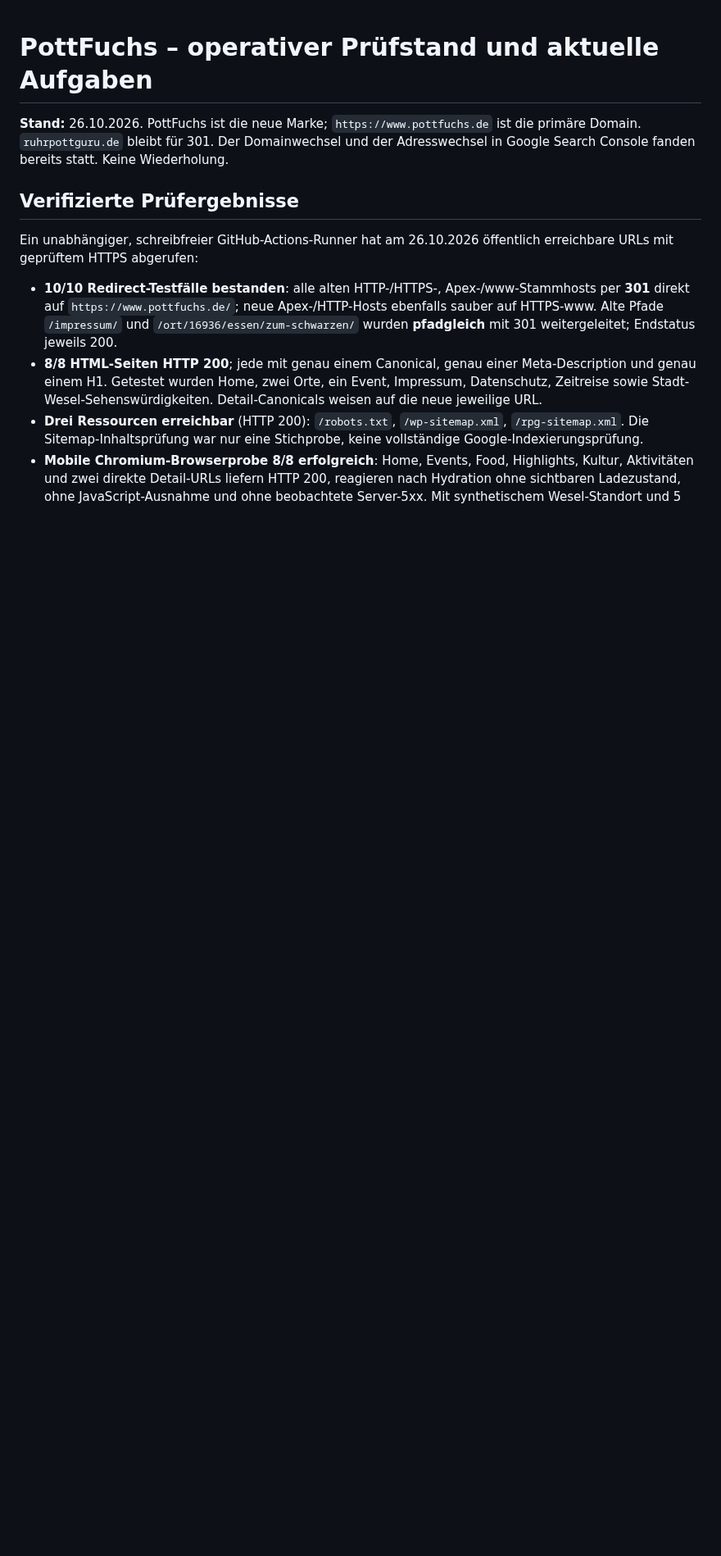
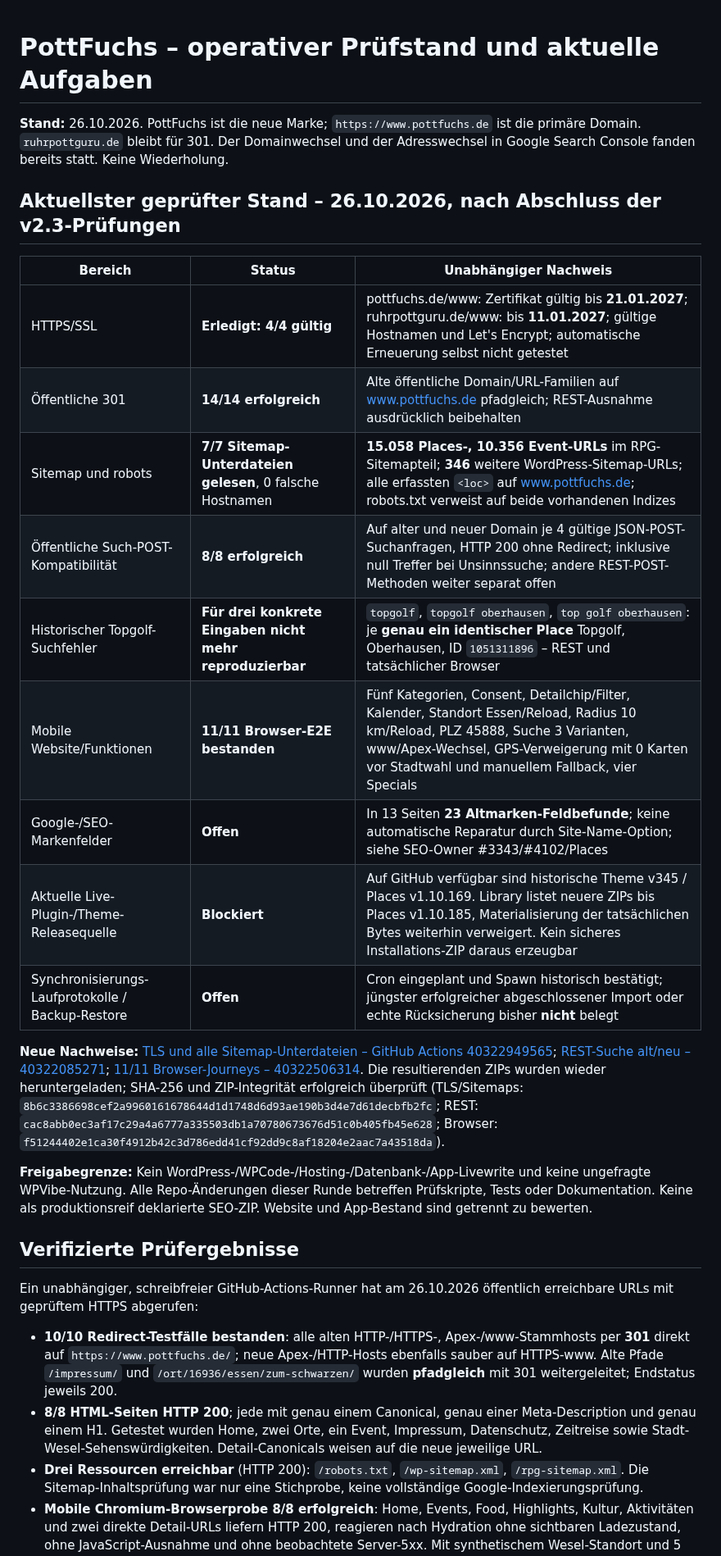
Before and after one commit to ruhrpottguru/ruhrpottguru-test-builds, a Markdown page: docs/pottfuchs-operational-status.md, the part around the change. Shown at 82% size. Rendered like a GitHub page; blank space fills up the shorter version.

Commit message:
Consolidate SSL, 25,414 live sitemap URLs, old/new POST parity, Topgolf fix verification and 11/11 mobile journeys

```diff
--- a/docs/pottfuchs-operational-status.md
+++ b/docs/pottfuchs-operational-status.md
@@ -1,6 +1,28 @@
 # PottFuchs – operativer Prüfstand und aktuelle Aufgaben
 
 **Stand:** 26.10.2026. PottFuchs ist die neue Marke; `https://www.pottfuchs.de` ist die primäre Domain. `ruhrpottguru.de` bleibt für 301. Der Domainwechsel und der Adresswechsel in Google Search Console fanden bereits statt. Keine Wiederholung.
+
+## Aktuellster geprüfter Stand – 26.10.2026, nach Abschluss der v2.3-Prüfungen
+
+| Bereich | Status | Unabhängiger Nachweis |
+|---|---|---|
+| HTTPS/SSL | **Erledigt: 4/4 gültig** | pottfuchs.de/www: Zertifikat gültig bis **21.01.2027**; ruhrpottguru.de/www: bis **11.01.2027**; gültige Hostnamen und Let's Encrypt; automatische Erneuerung selbst nicht getestet |
+| Öffentliche 301 | **14/14 erfolgreich** | Alte öffentliche Domain/URL-Familien auf www.pottfuchs.de pfadgleich; REST-Ausnahme ausdrücklich beibehalten |
+| Sitemap und robots | **7/7 Sitemap-Unterdateien gelesen**, 0 falsche Hostnamen | **15.058 Places-, 10.356 Event-URLs** im RPG-Sitemapteil; **346** weitere WordPress-Sitemap-URLs; alle erfassten `<loc>` auf www.pottfuchs.de; robots.txt verweist auf beide vorhandenen Indizes |
+| Öffentliche Such-POST-Kompatibilität | **8/8 erfolgreich** | Auf alter und neuer Domain je 4 gültige JSON-POST-Suchanfragen, HTTP 200 ohne Redirect; inklusive null Treffer bei Unsinnssuche; andere REST-POST-Methoden weiter separat offen |
+| Historischer Topgolf-Suchfehler | **Für drei konkrete Eingaben nicht mehr reproduzierbar** | `topgolf`, `topgolf oberhausen`, `top golf oberhausen`: je **genau ein identischer Place** Topgolf, Oberhausen, ID `1051311896` – REST und tatsächlicher Browser |
+| Mobile Website/Funktionen | **11/11 Browser-E2E bestanden** | Fünf Kategorien, Consent, Detailchip/Filter, Kalender, Standort Essen/Reload, Radius 10 km/Reload, PLZ 45888, Suche 3 Varianten, www/Apex-Wechsel, GPS-Verweigerung mit 0 Karten vor Stadtwahl und manuellem Fallback, vier Specials |
+| Google-/SEO-Markenfelder | **Offen** | In 13 Seiten **23 Altmarken-Feldbefunde**; keine automatische Reparatur durch Site-Name-Option; siehe SEO-Owner #3343/#4102/Places |
+| Aktuelle Live-Plugin-/Theme-Releasequelle | **Blockiert** | Auf GitHub verfügbar sind historische Theme v345 / Places v1.10.169. Library listet neuere ZIPs bis Places v1.10.185, Materialisierung der tatsächlichen Bytes weiterhin verweigert. Kein sicheres Installations-ZIP daraus erzeugbar |
+| Synchronisierungs-Laufprotokolle / Backup-Restore | **Offen** | Cron eingeplant und Spawn historisch bestätigt; jüngster erfolgreicher abgeschlossener Import oder echte Rücksicherung bisher **nicht** belegt |
+
+**Neue Nachweise:**
+[TLS und alle Sitemap-Unterdateien – GitHub Actions 40322949565](https://github.com/ruhrpottguru/ruhrpottguru-test-builds/actions/runs/40322949565);
+[REST-Suche alt/neu – 40322085271](https://github.com/ruhrpottguru/ruhrpottguru-test-builds/actions/runs/40322085271);
+[11/11 Browser-Journeys – 40322506314](https://github.com/ruhrpottguru/ruhrpottguru-test-builds/actions/runs/40322506314).
+Die resultierenden ZIPs wurden wieder heruntergeladen; SHA-256 und ZIP-Integrität erfolgreich überprüft (TLS/Sitemaps: `8b6c3386698cef2a9960161678644d1d1748d6d93ae190b3d4e7d61decbfb2fc`; REST: `cac8abb0ec3af17c29a4a6777a335503db1a70780673676d51c0b405fb45e628`; Browser: `f51244402e1ca30f4912b42c3d786edd41cf92dd9c8af18204e2aac7a43518da`).
+
+**Freigabegrenze:** Kein WordPress-/WPCode-/Hosting-/Datenbank-/App-Livewrite und keine ungefragte WPVibe-Nutzung. Alle Repo-Änderungen dieser Runde betreffen Prüfskripte, Tests oder Dokumentation. Keine als produktionsreif deklarierte SEO-ZIP. Website und App-Bestand sind getrennt zu bewerten.
 
 ## Verifizierte Prüfergebnisse
 
```
